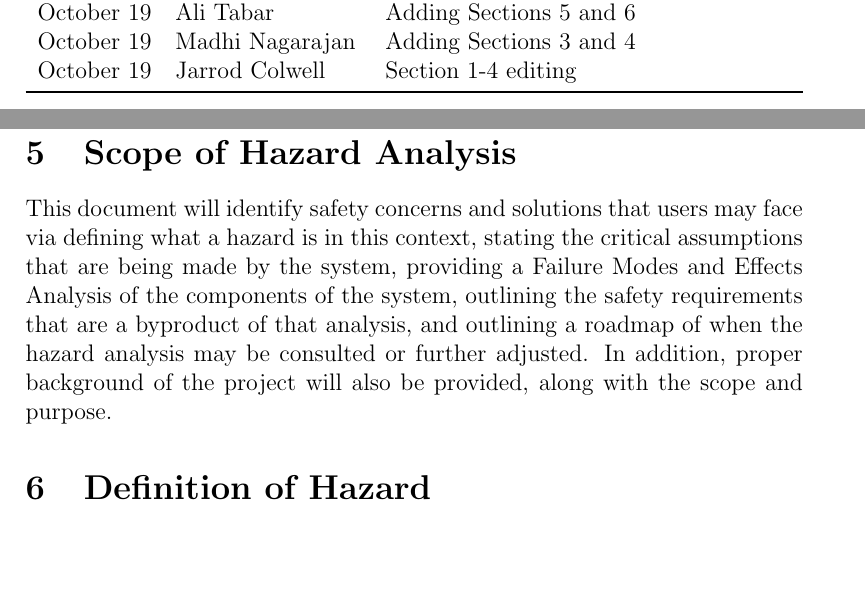
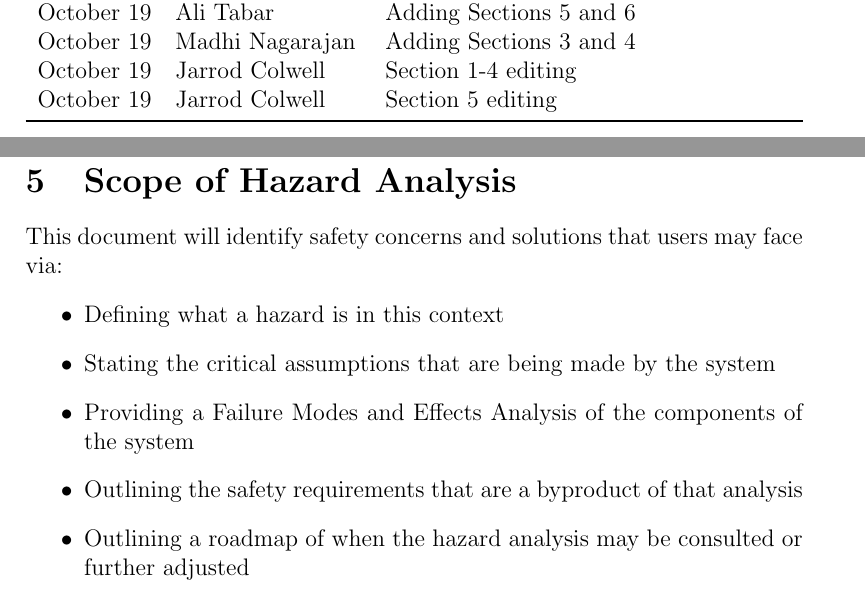
Before and after one commit to TAsif/Team7Project, a LaTeX document (docs/HazardAnalysis/HazardAnalysis.tex): two parts of pages 3 and 5 of 11, joined at a grey line, cut so that both start at the same text, the shorter picture padded with empty space. Compiled offline with pdfLaTeX.

Commit message:
Section 5 editing

```diff
--- a/docs/HazardAnalysis/HazardAnalysis.tex
+++ b/docs/HazardAnalysis/HazardAnalysis.tex
@@ -39,6 +39,8 @@
 		October 19 & Ali Tabar & Adding Sections 5 and 6\\
     	October 19 & Madhi Nagarajan & Adding Sections 3 and 4\\
 		October 19 & Jarrod Colwell & Section 1-4 editing\\
+		October 19 & Jarrod Colwell & Section 5 editing \\
+
 		\bottomrule
 		\end{tabularx}
 \end{table}
@@ -79,7 +81,14 @@ The list below identifies the various components of the system:
 \noindent The system boundary includes the entire Flick Picker Application, and application database. Note that user's device and APIs are external elements, therefore not part of the system boundary. Firebase/Google maintains the uptime of our application and database. We also make use of Jenkins/GitHub Workflow for CI/CD of our application.
 
 \section{Scope of Hazard Analysis}
-This document will identify safety concerns and solutions that users may face via defining what a hazard is in this context, stating the critical assumptions that are being made by the system, providing a Failure Modes and Effects Analysis of the components of the system, outlining the safety requirements that are a byproduct of that analysis, and outlining a roadmap of when the hazard analysis may be consulted or further adjusted. In addition, proper background of the project will also be provided, along with the scope and purpose.
+This document will identify safety concerns and solutions that users may face via:
+\begin{itemize}
+	\item Defining what a hazard is in this context
+	\item Stating the critical assumptions that are being made by the system
+	\item Providing a Failure Modes and Effects Analysis of the components of the system
+	\item Outlining the safety requirements that are a byproduct of that analysis
+	\item Outlining a roadmap of when the hazard analysis may be consulted or further adjusted
+\end{itemize}
 
 \section{Definition of Hazard}
 A hazard, as defined by Nancy Leveson, is a property or condition in the system, that may cause some sort of loss when combined with an environmental condition.
```
Also changed, not shown: docs/HazardAnalysis/HazardAnalysis.pdf.
